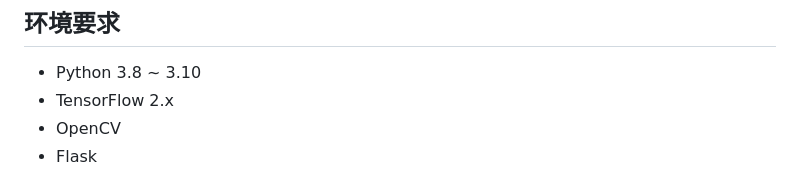
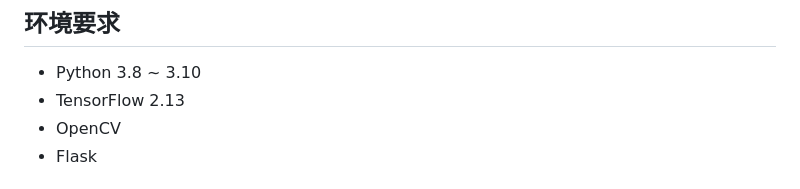
Before and after one commit to valcuiwu/License-Plate-Recognition, a Markdown page: README.md, the part around the change. GitHub-like rendering.

```diff
--- a/README.md
+++ b/README.md
@@ -35,7 +35,7 @@
 ## 环境要求
 
 - Python 3.8 ~ 3.10
-- TensorFlow 2.x
+- TensorFlow 2.13
 - OpenCV
 - Flask
 
```
